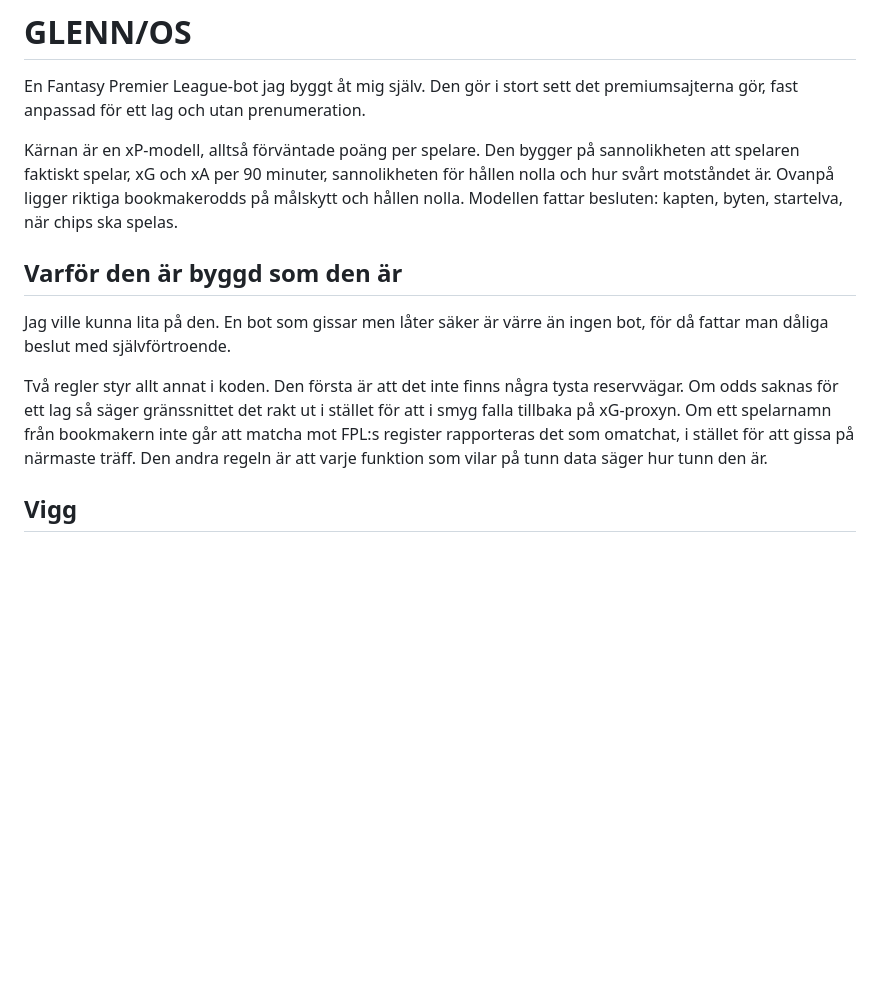
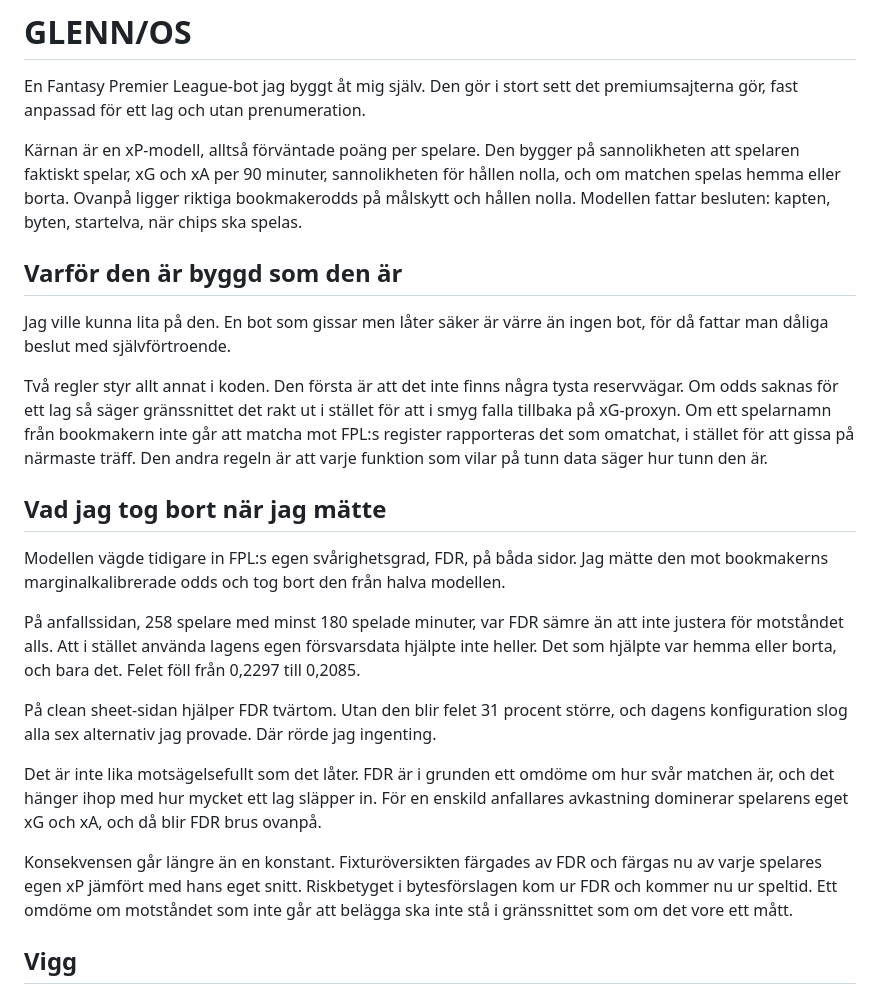
Before and after one commit to jowe62/fpl-bot, a Markdown page: README.md, the part around the change. GitHub-like rendering; blank space fills up the shorter version.

Commit message:
README: beskriv modellen som den faktiskt ar efter matningen
Texten pastod att modellen vager in hur svart motstandet ar. Det galler
nu bara hallen nolla. Pa anfallssidan mattes FDR som samre an ingen
justering alls och togs bort.

Co-Authored-By: Claude Opus 5 <noreply@anthropic.com>

```diff
--- a/README.md
+++ b/README.md
@@ -5,9 +5,9 @@ premiumsajterna gör, fast anpassad för ett lag och utan prenumeration.
 
 Kärnan är en xP-modell, alltså förväntade poäng per spelare. Den bygger på
 sannolikheten att spelaren faktiskt spelar, xG och xA per 90 minuter,
-sannolikheten för hållen nolla och hur svårt motståndet är. Ovanpå ligger
-riktiga bookmakerodds på målskytt och hållen nolla. Modellen fattar besluten:
-kapten, byten, startelva, när chips ska spelas.
+sannolikheten för hållen nolla, och om matchen spelas hemma eller borta.
+Ovanpå ligger riktiga bookmakerodds på målskytt och hållen nolla. Modellen
+fattar besluten: kapten, byten, startelva, när chips ska spelas.
 
 ## Varför den är byggd som den är
 
@@ -20,6 +20,31 @@ ut i stället för att i smyg falla tillbaka på xG-proxyn. Om ett spelarnamn fr
 bookmakern inte går att matcha mot FPL:s register rapporteras det som omatchat,
 i stället för att gissa på närmaste träff. Den andra regeln är att varje
 funktion som vilar på tunn data säger hur tunn den är.
+
+## Vad jag tog bort när jag mätte
+
+Modellen vägde tidigare in FPL:s egen svårighetsgrad, FDR, på båda sidor. Jag
+mätte den mot bookmakerns marginalkalibrerade odds och tog bort den från halva
+modellen.
+
+På anfallssidan, 258 spelare med minst 180 spelade minuter, var FDR sämre än
+att inte justera för motståndet alls. Att i stället använda lagens egen
+försvarsdata hjälpte inte heller. Det som hjälpte var hemma eller borta, och
+bara det. Felet föll från 0,2297 till 0,2085.
+
+På clean sheet-sidan hjälper FDR tvärtom. Utan den blir felet 31 procent
+större, och dagens konfiguration slog alla sex alternativ jag provade. Där
+rörde jag ingenting.
+
+Det är inte lika motsägelsefullt som det låter. FDR är i grunden ett omdöme om
+hur svår matchen är, och det hänger ihop med hur mycket ett lag släpper in. För
+en enskild anfallares avkastning dominerar spelarens eget xG och xA, och då
+blir FDR brus ovanpå.
+
+Konsekvensen går längre än en konstant. Fixturöversikten färgades av FDR och
+färgas nu av varje spelares egen xP jämfört med hans eget snitt. Riskbetyget i
+bytesförslagen kom ur FDR och kommer nu ur speltid. Ett omdöme om motståndet
+som inte går att belägga ska inte stå i gränssnittet som om det vore ett mått.
 
 ## Vigg
 
```
